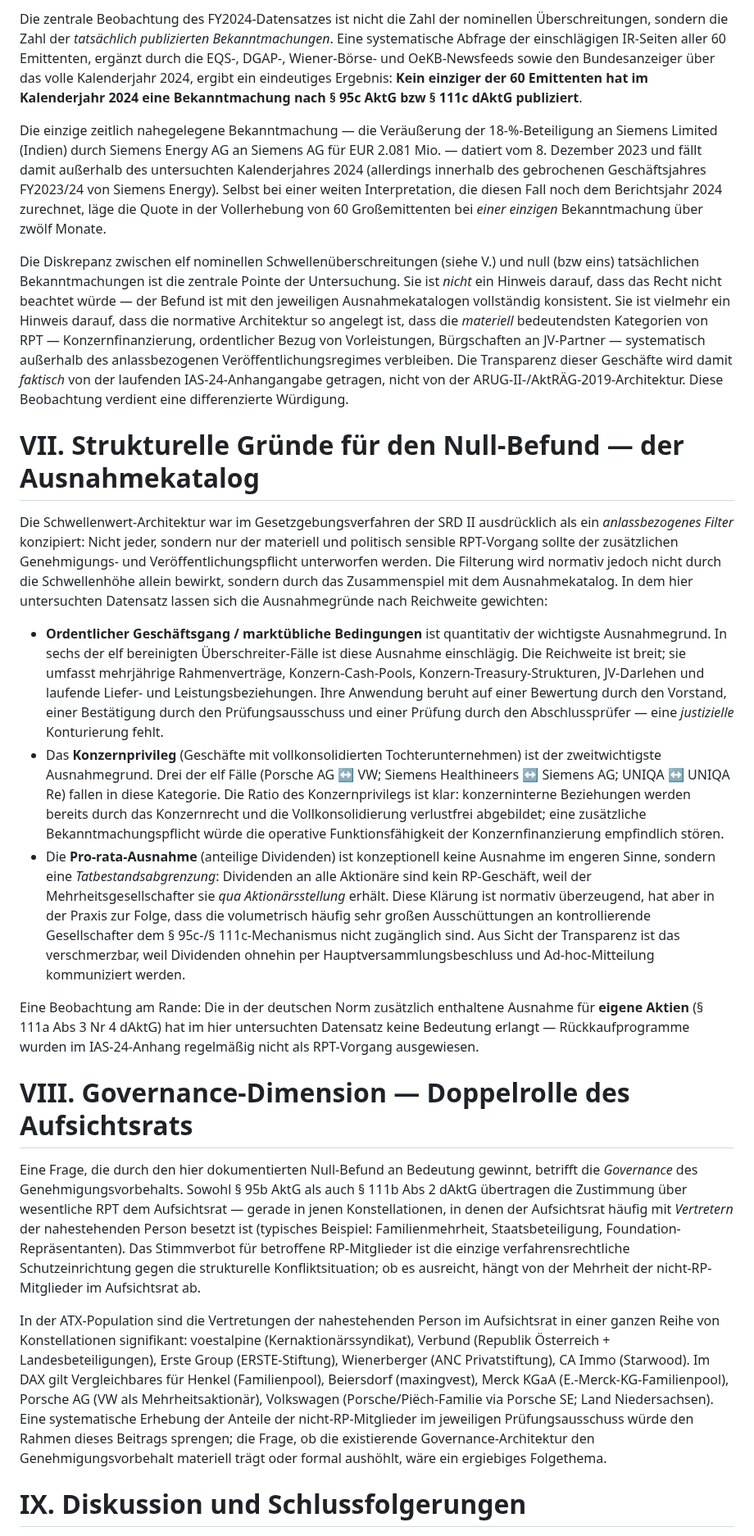
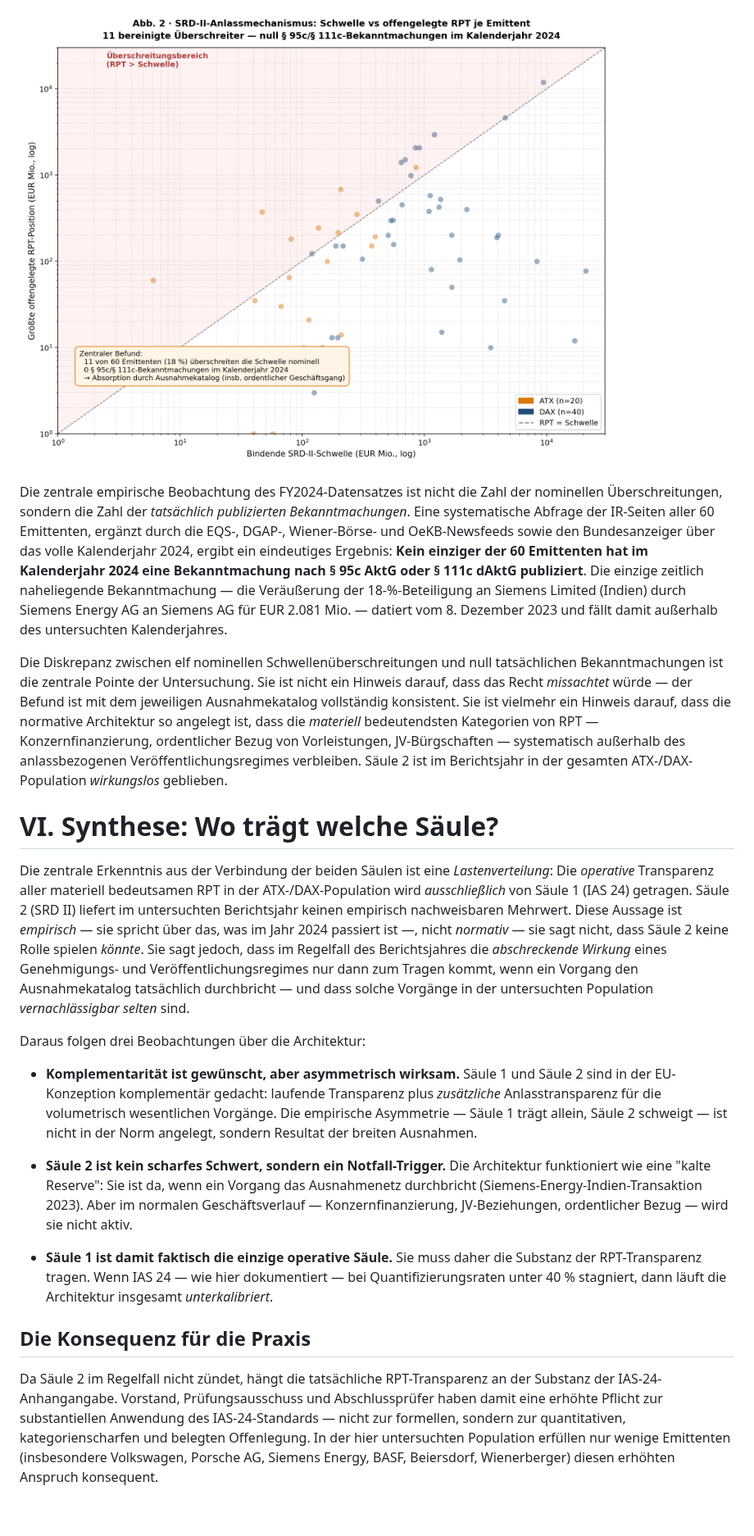
Before and after one commit to g-mate1/RPT, a Markdown page: analysis/RWZ_Beitrag_RPT_final.md, the part around one of its changes. Shown at 82% size. GitHub-like rendering; pictures changed too: analysis/fig_artikel_saeule2.png (added); blank space fills up the shorter version.

```diff
--- a/analysis/RWZ_Beitrag_RPT_final.md
+++ b/analysis/RWZ_Beitrag_RPT_final.md
@@ -146,25 +141,23 @@ Die in Tabelle 2 ausgewiesenen Ausnahmen — insbesondere "ordentlicher Geschäf
 
-Die zentrale Beobachtung des FY2024-Datensatzes ist nicht die Zahl der nominellen Überschreitungen, sondern die Zahl der *tatsächlich publizierten Bekanntmachungen*. Eine systematische Abfrage der einschlägigen IR-Seiten aller 60 Emittenten, ergänzt durch die EQS-, DGAP-, Wiener-Börse- und OeKB-Newsfeeds sowie den Bundesanzeiger über das volle Kalenderjahr 2024, ergibt ein eindeutiges Ergebnis: **Kein einziger der 60 Emittenten hat im Kalenderjahr 2024 eine Bekanntmachung nach § 95c AktG bzw § 111c dAktG publiziert**.
+![Abb. 2 — SRD-II-Anlassmechanismus: Schwelle vs offengelegte RPT je Emittent, FY2024](fig_artikel_saeule2.png)
 
-Die einzige zeitlich nahegelegene Bekanntmachung — die Veräußerung der 18-%-Beteiligung an Siemens Limited (Indien) durch Siemens Energy AG an Siemens AG für EUR 2.081 Mio. — datiert vom 8. Dezember 2023 und fällt damit außerhalb des untersuchten Kalenderjahres 2024 (allerdings innerhalb des gebrochenen Geschäftsjahres FY2023/24 von Siemens Energy). Selbst bei einer weiten Interpretation, die diesen Fall noch dem Berichtsjahr 2024 zurechnet, läge die Quote in der Vollerhebung von 60 Großemittenten bei *einer einzigen* Bekanntmachung über zwölf Monate.
+Die zentrale empirische Beobachtung des FY2024-Datensatzes ist nicht die Zahl der nominellen Überschreitungen, sondern die Zahl der *tatsächlich publizierten Bekanntmachungen*. Eine systematische Abfrage der IR-Seiten aller 60 Emittenten, ergänzt durch die EQS-, DGAP-, Wiener-Börse- und OeKB-Newsfeeds sowie den Bundesanzeiger über das volle Kalenderjahr 2024, ergibt ein eindeutiges Ergebnis: **Kein einziger der 60 Emittenten hat im Kalenderjahr 2024 eine Bekanntmachung nach § 95c AktG oder § 111c dAktG publiziert**. Die einzige zeitlich naheliegende Bekanntmachung — die Veräußerung der 18-%-Beteiligung an Siemens Limited (Indien) durch Siemens Energy AG an Siemens AG für EUR 2.081 Mio. — datiert vom 8. Dezember 2023 und fällt damit außerhalb des untersuchten Kalenderjahres.
 
-Die Diskrepanz zwischen elf nominellen Schwellenüberschreitungen (siehe V.) und null (bzw eins) tatsächlichen Bekanntmachungen ist die zentrale Pointe der Untersuchung. Sie ist *nicht* ein Hinweis darauf, dass das Recht nicht beachtet würde — der Befund ist mit den jeweiligen Ausnahmekatalogen vollständig konsistent. Sie ist vielmehr ein Hinweis darauf, dass die normative Architektur so angelegt ist, dass die *materiell* bedeutendsten Kategorien von RPT — Konzernfinanzierung, ordentlicher Bezug von Vorleistungen, Bürgschaften an JV-Partner — systematisch außerhalb des anlassbezogenen Veröffentlichungsregimes verbleiben. Die Transparenz dieser Geschäfte wird damit *faktisch* von der laufenden IAS-24-Anhangangabe getragen, nicht von der ARUG-II-/AktRÄG-2019-Architektur. Diese Beobachtung verdient eine differenzierte Würdigung.
+Die Diskrepanz zwischen elf nominellen Schwellenüberschreitungen und null tatsächlichen Bekanntmachungen ist die zentrale Pointe der Untersuchung. Sie ist nicht ein Hinweis darauf, dass das Recht *missachtet* würde — der Befund ist mit dem jeweiligen Ausnahmekatalog vollständig konsistent. Sie ist vielmehr ein Hinweis darauf, dass die normative Architektur so angelegt ist, dass die *materiell* bedeutendsten Kategorien von RPT — Konzernfinanzierung, ordentlicher Bezug von Vorleistungen, JV-Bürgschaften — systematisch außerhalb des anlassbezogenen Veröffentlichungsregimes verbleiben. Säule 2 ist im Berichtsjahr in der gesamten ATX-/DAX-Population *wirkungslos* geblieben.
 
-# VII. Strukturelle Gründe für den Null-Befund — der Ausnahmekatalog
+# VI. Synthese: Wo trägt welche Säule?
 
-Die Schwellenwert-Architektur war im Gesetzgebungsverfahren der SRD II ausdrücklich als ein *anlassbezogenes Filter* konzipiert: Nicht jeder, sondern nur der materiell und politisch sensible RPT-Vorgang sollte der zusätzlichen Genehmigungs- und Veröffentlichungspflicht unterworfen werden. Die Filterung wird normativ jedoch nicht durch die Schwellenhöhe allein bewirkt, sondern durch das Zusammenspiel mit dem Ausnahmekatalog. In dem hier untersuchten Datensatz lassen sich die Ausnahmegründe nach Reichweite gewichten:
+Die zentrale Erkenntnis aus der Verbindung der beiden Säulen ist eine *Lastenverteilung*: Die *operative* Transparenz aller materiell bedeutsamen RPT in der ATX-/DAX-Population wird *ausschließlich* von Säule 1 (IAS 24) getragen. Säule 2 (SRD II) liefert im untersuchten Berichtsjahr keinen empirisch nachweisbaren Mehrwert. Diese Aussage ist *empirisch* — sie spricht über das, was im Jahr 2024 passiert ist —, nicht *normativ* — sie sagt nicht, dass Säule 2 keine Rolle spielen *könnte*. Sie sagt jedoch, dass im Regelfall des Berichtsjahres die *abschreckende Wirkung* eines Genehmigungs- und Veröffentlichungsregimes nur dann zum Tragen kommt, wenn ein Vorgang den Ausnahmekatalog tatsächlich durchbricht — und dass solche Vorgänge in der untersuchten Population *vernachlässigbar selten* sind.
 
-- **Ordentlicher Geschäftsgang / marktübliche Bedingungen** ist quantitativ der wichtigste Ausnahmegrund. In sechs der elf bereinigten Überschreiter-Fälle ist diese Ausnahme einschlägig. Die Reichweite ist breit; sie umfasst mehrjährige Rahmenverträge, Konzern-Cash-Pools, Konzern-Treasury-Strukturen, JV-Darlehen und laufende Liefer- und Leistungsbeziehungen. Ihre Anwendung beruht auf einer Bewertung durch den Vorstand, einer Bestätigung durch den Prüfungsausschuss und einer Prüfung durch den Abschlussprüfer — eine *justizielle* Konturierung fehlt.
-- Das **Konzernprivileg** (Geschäfte mit vollkonsolidierten Tochterunternehmen) ist der zweitwichtigste Ausnahmegrund. Drei der elf Fälle (Porsche AG ↔ VW; Siemens Healthineers ↔ Siemens AG; UNIQA ↔ UNIQA Re) fallen in diese Kategorie. Die Ratio des Konzernprivilegs ist klar: konzerninterne Beziehungen werden bereits durch das Konzernrecht und die Vollkonsolidierung verlustfrei abgebildet; eine zusätzliche Bekanntmachungspflicht würde die operative Funktionsfähigkeit der Konzernfinanzierung empfindlich stören.
-- Die **Pro-rata-Ausnahme** (anteilige Dividenden) ist konzeptionell keine Ausnahme im engeren Sinne, sondern eine *Tatbestandsabgrenzung*: Dividenden an alle Aktionäre sind kein RP-Geschäft, weil der Mehrheitsgesellschafter sie *qua Aktionärsstellung* erhält. Diese Klärung ist normativ überzeugend, hat aber in der Praxis zur Folge, dass die volumetrisch häufig sehr großen Ausschüttungen an kontrollierende Gesellschafter dem § 95c-/§ 111c-Mechanismus nicht zugänglich sind. Aus Sicht der Transparenz ist das verschmerzbar, weil Dividenden ohnehin per Hauptversammlungsbeschluss und Ad-hoc-Mitteilung kommuniziert werden.
+Daraus folgen drei Beobachtungen über die Architektur:
 
-Eine Beobachtung am Rande: Die in der deutschen Norm zusätzlich enthaltene Ausnahme für **eigene Aktien** (§ 111a Abs 3 Nr 4 dAktG) hat im hier untersuchten Datensatz keine Bedeutung erlangt — Rückkaufprogramme wurden im IAS-24-Anhang regelmäßig nicht als RPT-Vorgang ausgewiesen.
+- **Komplementarität ist gewünscht, aber asymmetrisch wirksam.** Säule 1 und Säule 2 sind in der EU-Konzeption komplementär gedacht: laufende Transparenz plus *zusätzliche* Anlasstransparenz für die volumetrisch wesentlichen Vorgänge. Die empirische Asymmetrie — Säule 1 trägt allein, Säule 2 schweigt — ist nicht in der Norm angelegt, sondern Resultat der breiten Ausnahmen.
 
-# VIII. Governance-Dimension — Doppelrolle des Aufsichtsrats
+- **Säule 2 ist kein scharfes Schwert, sondern ein Notfall-Trigger.** Die Architektur funktioniert wie eine "kalte Reserve": Sie ist da, wenn ein Vorgang das Ausnahmenetz durchbricht (Siemens-Energy-Indien-Transaktion 2023). Aber im normalen Geschäftsverlauf — Konzernfinanzierung, JV-Beziehungen, ordentlicher Bezug — wird sie nicht aktiv.
 
-Eine Frage, die durch den hier dokumentierten Null-Befund an Bedeutung gewinnt, betrifft die *Governance* des Genehmigungsvorbehalts. Sowohl § 95b AktG als auch § 111b Abs 2 dAktG übertragen die Zustimmung über wesentliche RPT dem Aufsichtsrat — gerade in jenen Konstellationen, in denen der Aufsichtsrat häufig mit *Vertretern* der nahestehenden Person besetzt ist (typisches Beispiel: Familienmehrheit, Staatsbeteiligung, Foundation-Repräsentanten). Das Stimmverbot für betroffene RP-Mitglieder ist die einzige verfahrensrechtliche Schutzeinrichtung gegen die strukturelle Konfliktsituation; ob es ausreicht, hängt von der Mehrheit der nicht-RP-Mitglieder im Aufsichtsrat ab.
+- **Säule 1 ist damit faktisch die einzige operative Säule.** Sie muss daher die Substanz der RPT-Transparenz tragen. Wenn IAS 24 — wie hier dokumentiert — bei Quantifizierungsraten unter 40 % stagniert, dann läuft die Architektur insgesamt *unterkalibriert*.
 
-In der ATX-Population sind die Vertretungen der nahestehenden Person im Aufsichtsrat in einer ganzen Reihe von Konstellationen signifikant: voestalpine (Kernaktionärssyndikat), Verbund (Republik Österreich + Landesbeteiligungen), Erste Group (ERSTE-Stiftung), Wienerberger (ANC Privatstiftung), CA Immo (Starwood). Im DAX gilt Vergleichbares für Henkel (Familienpool), Beiersdorf (maxingvest), Merck KGaA (E.-Merck-KG-Familienpool), Porsche AG (VW als Mehrheitsaktionär), Volkswagen (Porsche/Piëch-Familie via Porsche SE; Land Niedersachsen). Eine systematische Erhebung der Anteile der nicht-RP-Mitglieder im jeweiligen Prüfungsausschuss würde den Rahmen dieses Beitrags sprengen; die Frage, ob die existierende Governance-Architektur den Genehmigungsvorbehalt materiell trägt oder formal aushöhlt, wäre ein ergiebiges Folgethema.
+## Die Konsequenz für die Praxis
 
-# IX. Diskussion und Schlussfolgerungen
+Da Säule 2 im Regelfall nicht zündet, hängt die tatsächliche RPT-Transparenz an der Substanz der IAS-24-Anhangangabe. Vorstand, Prüfungsausschuss und Abschlussprüfer haben damit eine erhöhte Pflicht zur substantiellen Anwendung des IAS-24-Standards — nicht zur formellen, sondern zur quantitativen, kategorienscharfen und belegten Offenlegung. In der hier untersuchten Population erfüllen nur wenige Emittenten (insbesondere Volkswagen, Porsche AG, Siemens Energy, BASF, Beiersdorf, Wienerberger) diesen erhöhten Anspruch konsequent.
 
```
Also changed, not shown: other parts of analysis/RWZ_Beitrag_RPT_final.md (+96 -95 lines), analysis/fig_artikel_saeule1.png (added), 2 other files.
